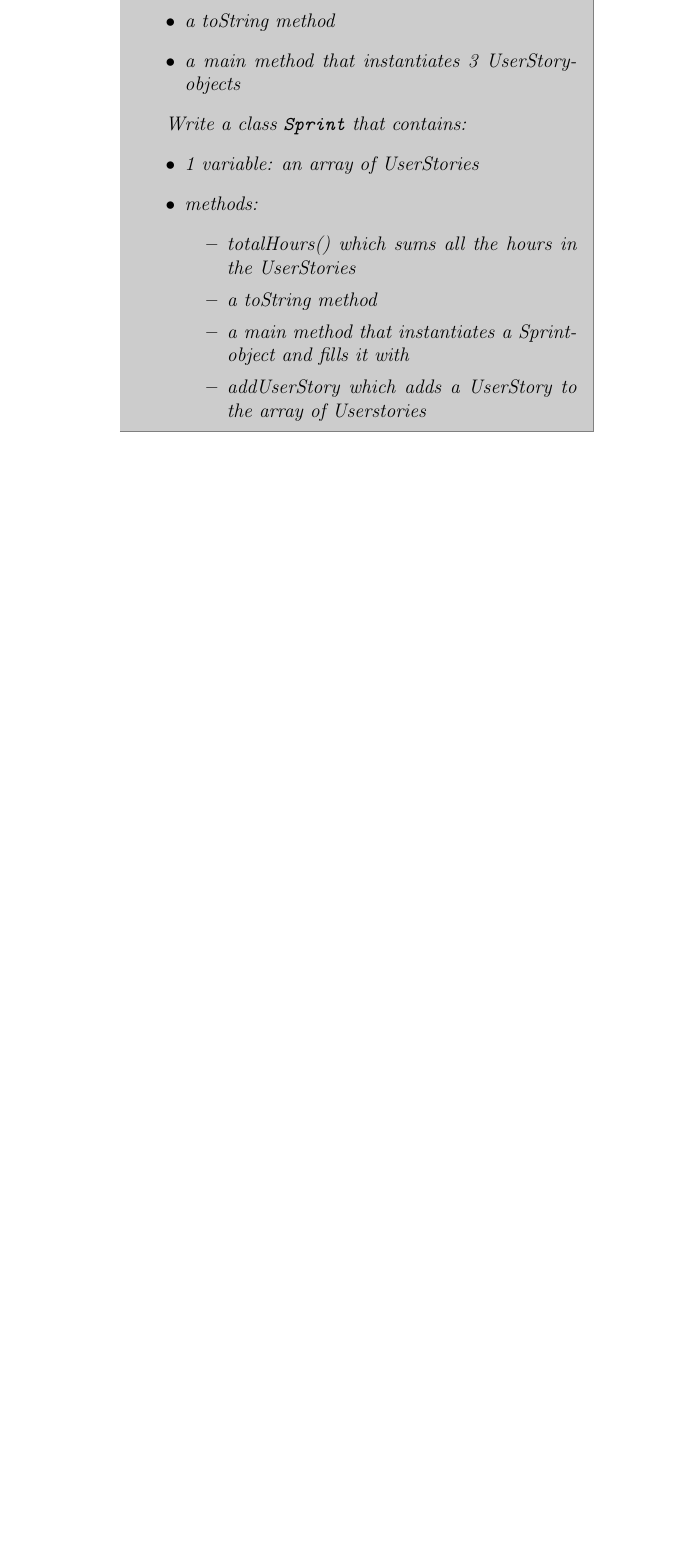
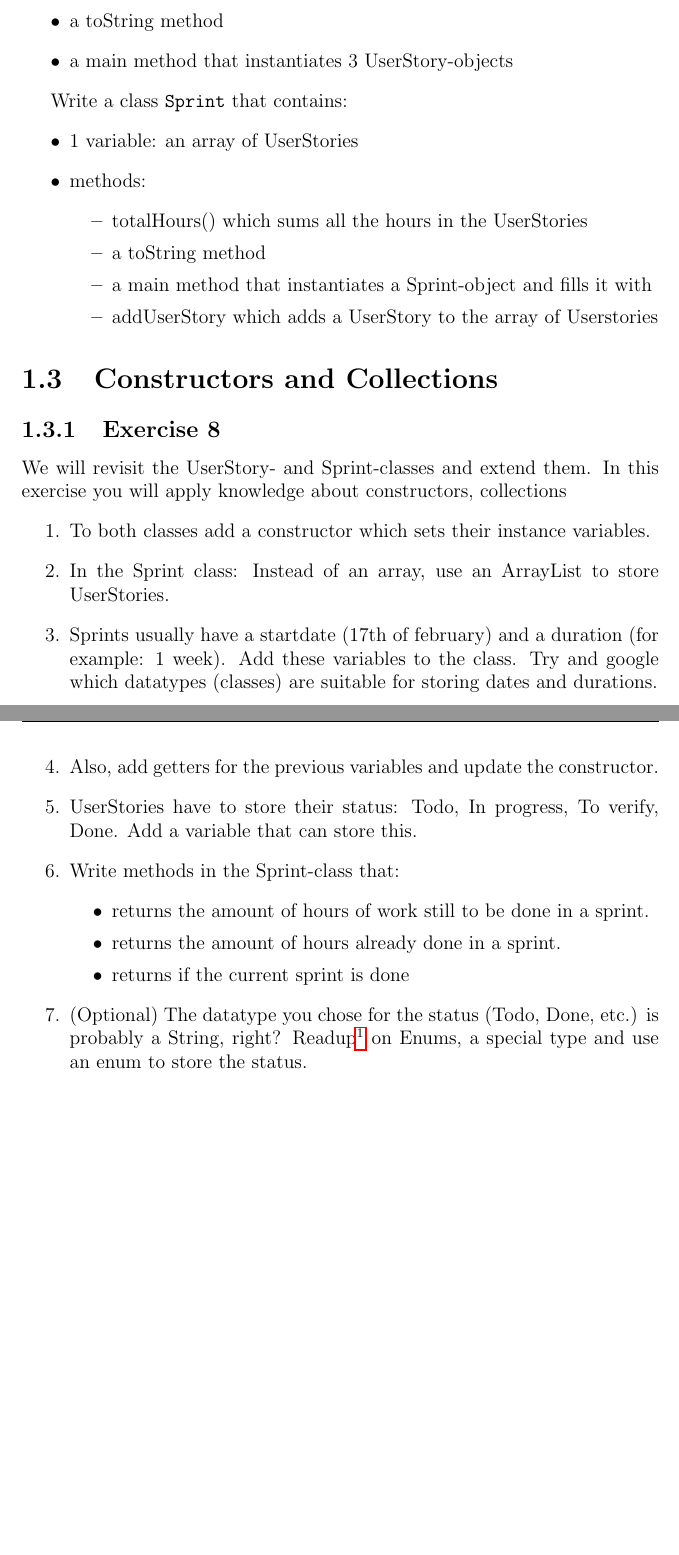
Before and after one commit to hogeschool/INFDEV-Homework, a LaTeX book (Homework/Main.tex, which reads Homework/dev3.tex): part of page 12 of 20 before the commit and two parts of pages 12 and 13 of 21 after it, the two joined at a grey line, cut so that both start at the same text, the shorter picture padded with empty space. Compiled offline with pdfLaTeX.

Commit message:
fixed question 10

```diff
--- a/Homework/dev3.tex
+++ b/Homework/dev3.tex
@@ -73,7 +72,27 @@ Write a class \texttt{Sprint} that contains:
                         \item addUserStory which adds a UserStory to the array of Userstories
                 \end{itemize}
             \end{itemize}
-\end{myprop}
+
+    \section{Constructors and Collections}
+\subsection{Exercise 8}
+
+                 We will revisit the UserStory- and Sprint-classes and extend them. In this exercise you will apply knowledge about constructors, collections
+                     \begin{enumerate}
+                         \item To both classes add a constructor which sets their instance variables.
+                         \item In the Sprint class: Instead of an array, use an ArrayList to store UserStories.
+                         \item Sprints usually have a startdate (17th of february) and a duration (for example: 1 week). Add these variables to the class. Try and google which datatypes (classes) are suitable for storing dates and durations.
+                         \item Also, add getters for the previous variables and update the constructor.
+                         \item UserStories have to store their status: Todo, In progress, To verify, Done. Add a variable that can store this.
+                         \item Write methods in the Sprint-class that:
+                         \begin{itemize}
+                              \item returns the amount of hours of work still to be done in a sprint.
+                              \item returns the amount of hours already done in a sprint.
+                              \item returns if the current sprint is done
+                         \end{itemize}
+                         \item (Optional) The datatype you chose for the status (Todo, Done, etc.) is probably a String, right? Readup\footnote{\href{https://docs.oracle.com/javase/tutorial/java/javaOO/enum.html}{https://docs.oracle.com/javase/tutorial/java/javaOO/enum.html}} on Enums, a special type and use an enum to store the status.
+                     \end{enumerate}
+
+
 \chapter{Reuse through polymorphism}
 
     \section{Interfaces}
```
Also changed, not shown: Homework/Main.pdf, Homework/dev3.tex (5 more changed lines).
